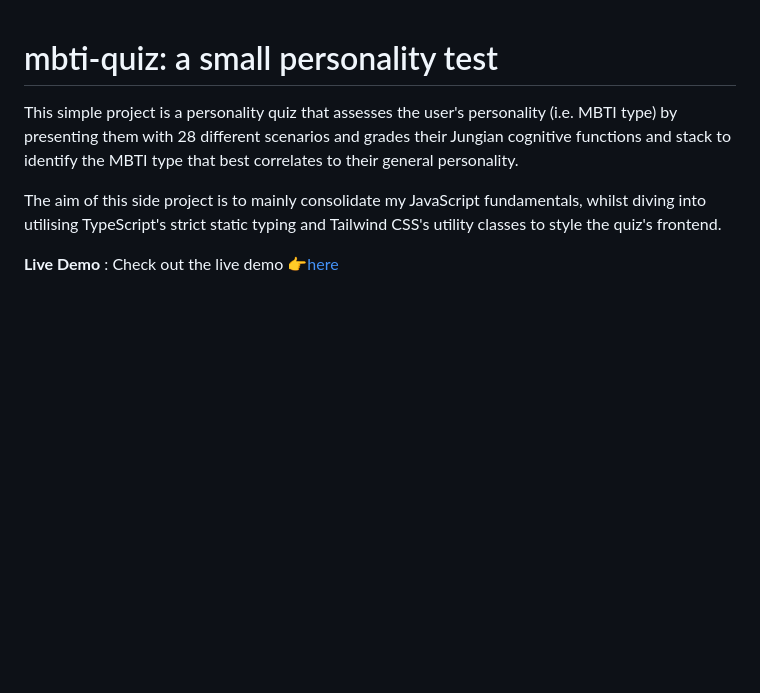
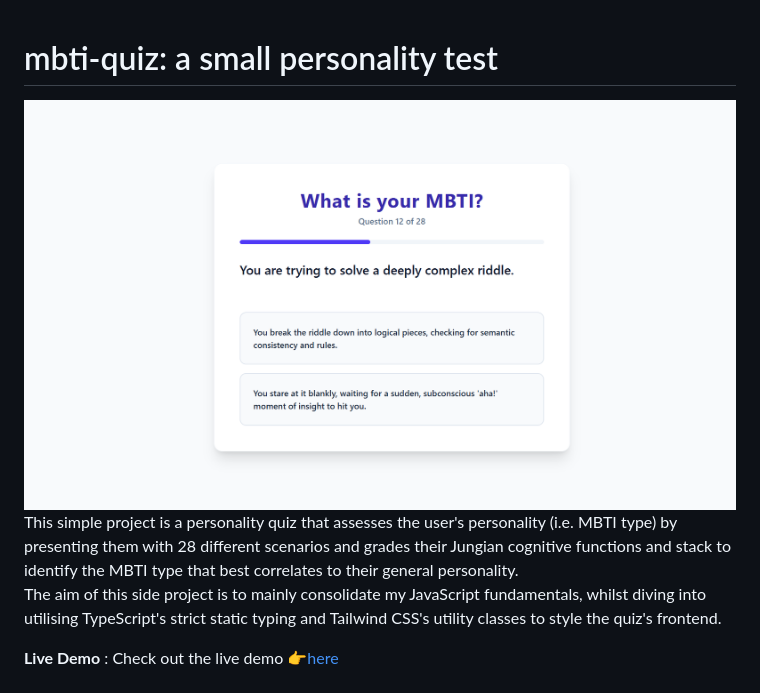
Before and after one commit to manatunga/mbti-quiz, a Markdown page: README.md, the part around the change. Rendered like a GitHub page; pictures changed too: readme-images/demo.png (added); blank space fills up the shorter version.

Commit message:
docs: update README

```diff
--- a/README.md
+++ b/README.md
@@ -1,4 +1,5 @@
 # mbti-quiz: a small personality test
+<img src="readme-images/demo.png">
 This simple project is a personality quiz that assesses the user's personality (i.e. MBTI type) by presenting them with 28 different scenarios and grades their Jungian cognitive functions and stack to identify the MBTI type that best correlates to their general personality.
 
 The aim of this side project is to mainly consolidate my JavaScript fundamentals, whilst diving into utilising TypeScript's strict static typing and Tailwind CSS's utility classes to style the quiz's frontend.
```
